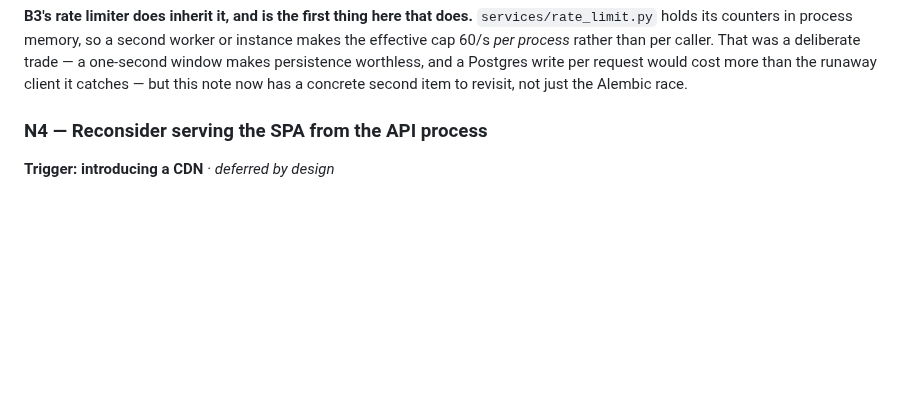
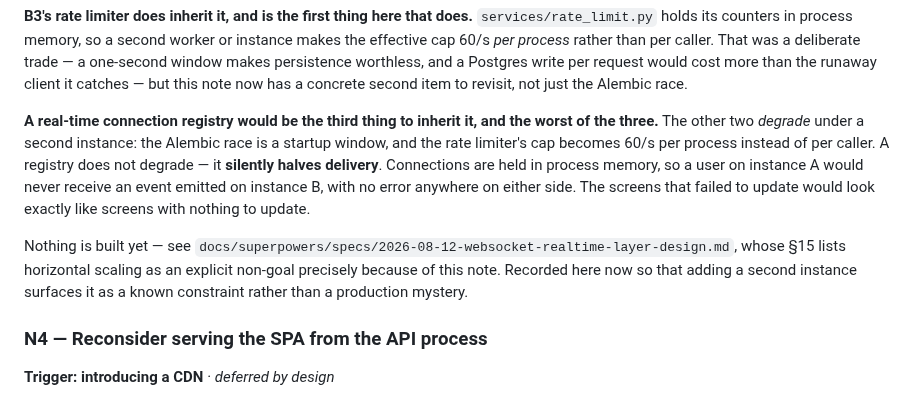
Before and after one commit to Avidiyah/inventory_app_git, a Markdown page: docs/open-work.md, the part around the change. Drawn GitHub-style; blank space fills up the shorter version.

```diff
--- a/docs/open-work.md
+++ b/docs/open-work.md
@@ -130,6 +130,20 @@ caller. That was a deliberate trade — a one-second window makes persistence
 worthless, and a Postgres write per request would cost more than the runaway
 client it catches — but this note now has a concrete second item to revisit, not
 just the Alembic race.
+
+**A real-time connection registry would be the third thing to inherit it, and
+the worst of the three.** The other two *degrade* under a second instance: the
+Alembic race is a startup window, and the rate limiter's cap becomes 60/s per
+process instead of per caller. A registry does not degrade — it **silently
+halves delivery**. Connections are held in process memory, so a user on instance
+A would never receive an event emitted on instance B, with no error anywhere on
+either side. The screens that failed to update would look exactly like screens
+with nothing to update.
+
+Nothing is built yet — see `docs/superpowers/specs/2026-08-12-websocket-realtime-layer-design.md`,
+whose §15 lists horizontal scaling as an explicit non-goal precisely because of
+this note. Recorded here now so that adding a second instance surfaces it as a
+known constraint rather than a production mystery.
 
 ### N4 — Reconsider serving the SPA from the API process
 
```
Also changed, not shown: docs/superpowers/2026-08-12-websocket-handoff.md (+9 -2 lines), 1 other file.
